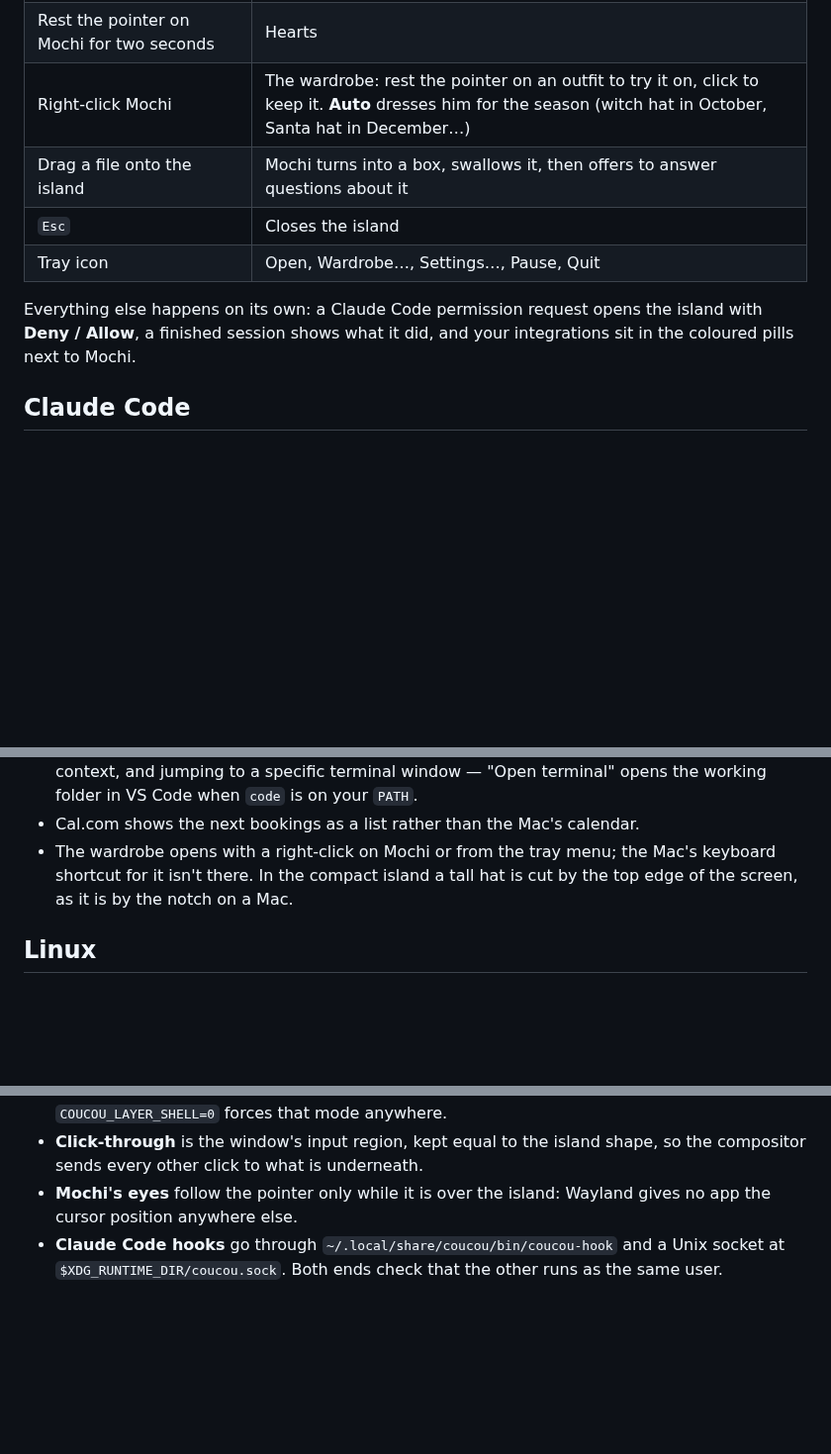
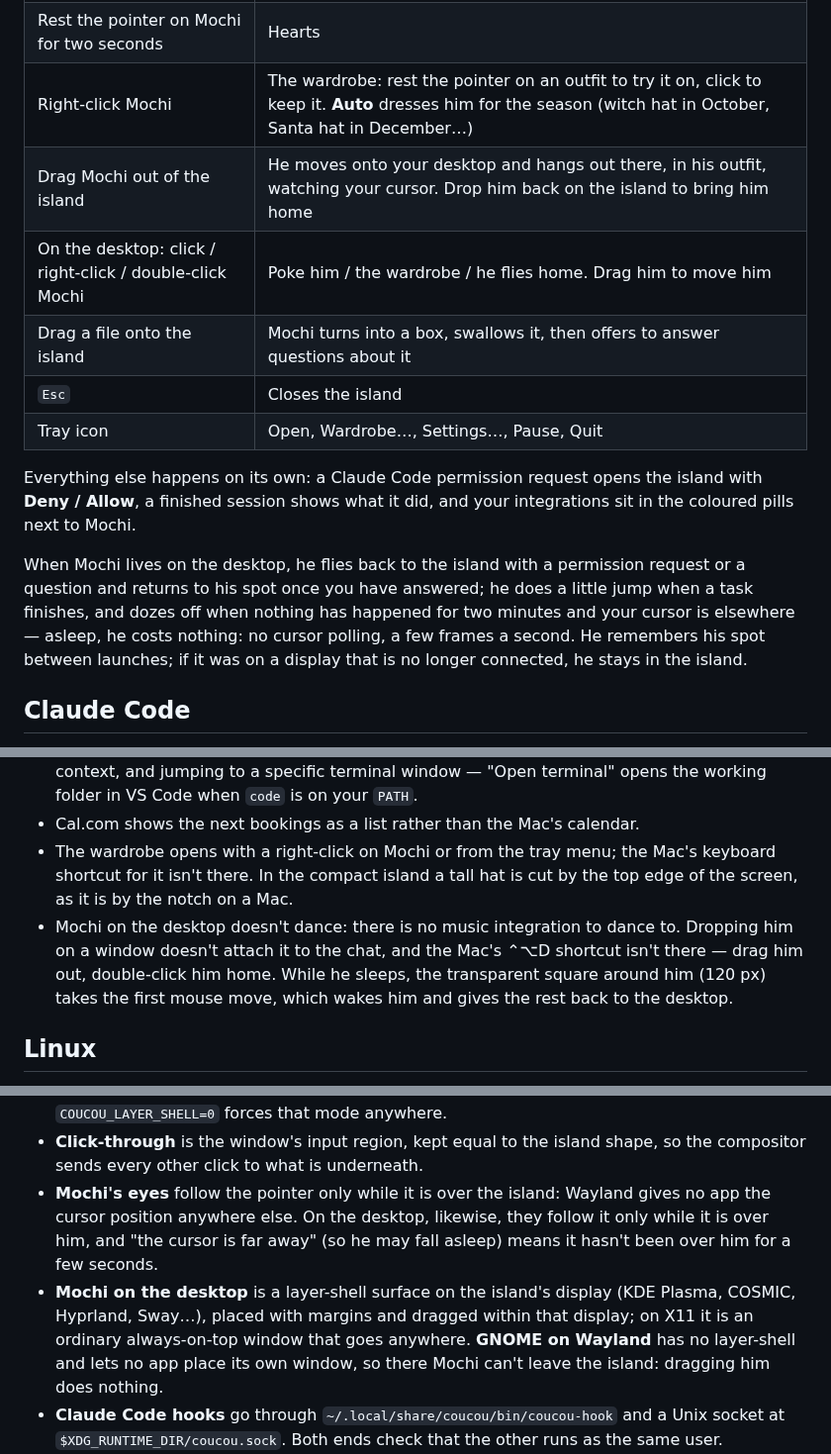
Before and after one commit to DaneliyaPavel/bipuu, a Markdown page: windows/README.md, 3 parts joined by grey strips. Shown at 99% size. Drawn GitHub-style; blank space fills up the shorter version.

Commit message:
README: Mochi on the desktop
Co-Authored-By: Claude Opus 5.5 <noreply@anthropic.com>

```diff
--- a/windows/README.md
+++ b/windows/README.md
@@ -44,6 +44,8 @@ installs for the current user only — no admin prompt.
 | Click Mochi | It gets annoyed. Three times in a row and it goes dizzy |
 | Rest the pointer on Mochi for two seconds | Hearts |
 | Right-click Mochi | The wardrobe: rest the pointer on an outfit to try it on, click to keep it. **Auto** dresses him for the season (witch hat in October, Santa hat in December…) |
+| Drag Mochi out of the island | He moves onto your desktop and hangs out there, in his outfit, watching your cursor. Drop him back on the island to bring him home |
+| On the desktop: click / right-click / double-click Mochi | Poke him / the wardrobe / he flies home. Drag him to move him |
 | Drag a file onto the island | Mochi turns into a box, swallows it, then offers to answer questions about it |
 | `Esc` | Closes the island |
 | Tray icon | Open, Wardrobe…, Settings…, Pause, Quit |
@@ -51,6 +53,13 @@ installs for the current user only — no admin prompt.
 Everything else happens on its own: a Claude Code permission request opens the
 island with **Deny / Allow**, a finished session shows what it did, and
 your integrations sit in the coloured pills next to Mochi.
+
+When Mochi lives on the desktop, he flies back to the island with a permission
+request or a question and returns to his spot once you have answered; he does a
+little jump when a task finishes, and dozes off when nothing has happened for
+two minutes and your cursor is elsewhere — asleep, he costs nothing: no cursor
+polling, a few frames a second. He remembers his spot between launches; if it
+was on a display that is no longer connected, he stays in the island.
 
 ## Claude Code
 
@@ -167,6 +177,11 @@ OpenCode, Amp and Hermes are not yet supported on Windows or Linux. Their integr
 - The wardrobe opens with a right-click on Mochi or from the tray menu; the
   Mac's keyboard shortcut for it isn't there. In the compact island a tall hat
   is cut by the top edge of the screen, as it is by the notch on a Mac.
+- Mochi on the desktop doesn't dance: there is no music integration to dance
+  to. Dropping him on a window doesn't attach it to the chat, and the Mac's
+  ⌃⌥D shortcut isn't there — drag him out, double-click him home. While he
+  sleeps, the transparent square around him (120 px) takes the first mouse
+  move, which wakes him and gives the rest back to the desktop.
 
 ## Linux
 
@@ -192,7 +207,14 @@ What changes on Linux:
 - **Click-through** is the window's input region, kept equal to the island
   shape, so the compositor sends every other click to what is underneath.
 - **Mochi's eyes** follow the pointer only while it is over the island: Wayland
-  gives no app the cursor position anywhere else.
+  gives no app the cursor position anywhere else. On the desktop, likewise,
+  they follow it only while it is over him, and "the cursor is far away" (so
+  he may fall asleep) means it hasn't been over him for a few seconds.
+- **Mochi on the desktop** is a layer-shell surface on the island's display
+  (KDE Plasma, COSMIC, Hyprland, Sway…), placed with margins and dragged within
+  that display; on X11 it is an ordinary always-on-top window that goes
+  anywhere. **GNOME on Wayland** has no layer-shell and lets no app place its
+  own window, so there Mochi can't leave the island: dragging him does nothing.
 - **Claude Code hooks** go through `~/.local/share/coucou/bin/coucou-hook` and a
   Unix socket at `$XDG_RUNTIME_DIR/coucou.sock`. Both ends check that the other
   runs as the same user.
```
Also changed, not shown: other parts of windows/README.md (+1 -0 lines).
